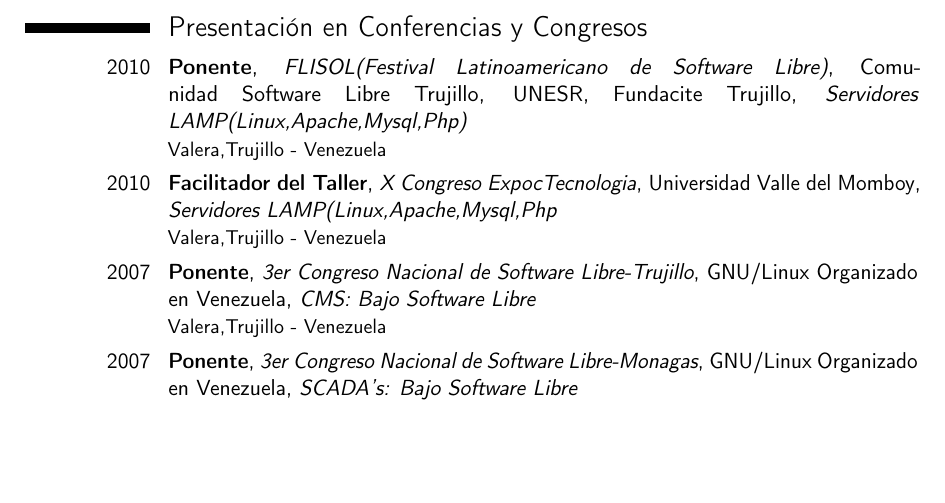
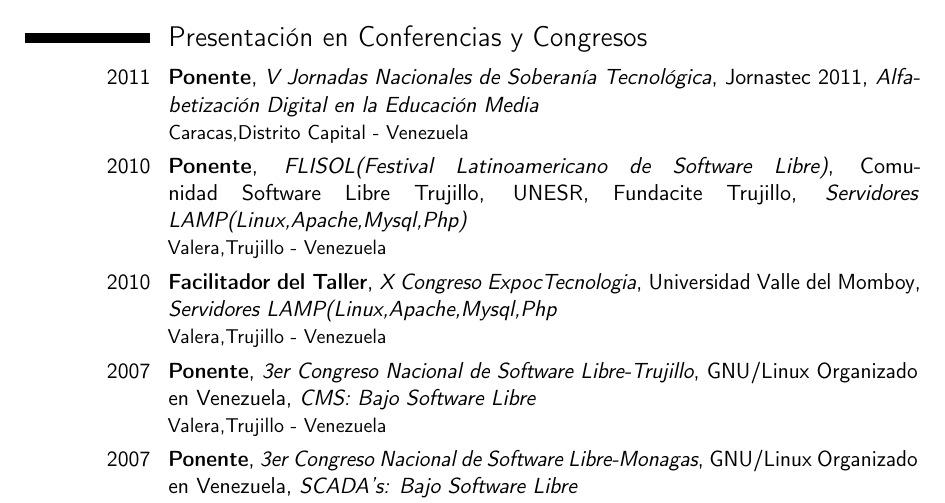
Before and after one commit to julioh/CVenlatex, a LaTeX CV (cvjulioh.tex): part of page 4 of 6 before the commit and part of page 3 of 6 after it, cut so that both start at the same text, the shorter picture padded with empty space. Compiled offline with pdfLaTeX.

Commit message:
Se agregaron Certificado de Ponente de Jornastec

```diff
--- a/cvjulioh.tex
+++ b/cvjulioh.tex
@@ -115,4 +114,5 @@
 \section{Presentación en Conferencias y Congresos}
+\cventry{2011}{Ponente}{V Jornadas Nacionales de Soberanía Tecnológica}{Jornastec 2011}{\textit{Alfabetización Digital en la Educación Media}}{Caracas,Distrito Capital - Venezuela}
 \cventry{2010}{Ponente}{FLISOL(Festival Latinoamericano de Software Libre)}{Comunidad Software Libre Trujillo, UNESR, Fundacite Trujillo}{\textit{Servidores LAMP(Linux,Apache,Mysql,Php)}}{Valera,Trujillo - Venezuela}
 \cventry{2010}{Facilitador del Taller}{X Congreso ExpocTecnologia}{Universidad Valle del Momboy}{\textit{Servidores LAMP(Linux,Apache,Mysql,Php}}{Valera,Trujillo - Venezuela}
 \cventry{2007}{Ponente}{3er Congreso Nacional de Software Libre-Trujillo}{GNU/Linux Organizado en Venezuela}{\textit{CMS: Bajo Software Libre}}{Valera,Trujillo - Venezuela}
```
Also changed, not shown: cvjulioh.pdf, cvjulioh.tex (5 more changed lines), 2 other files.
